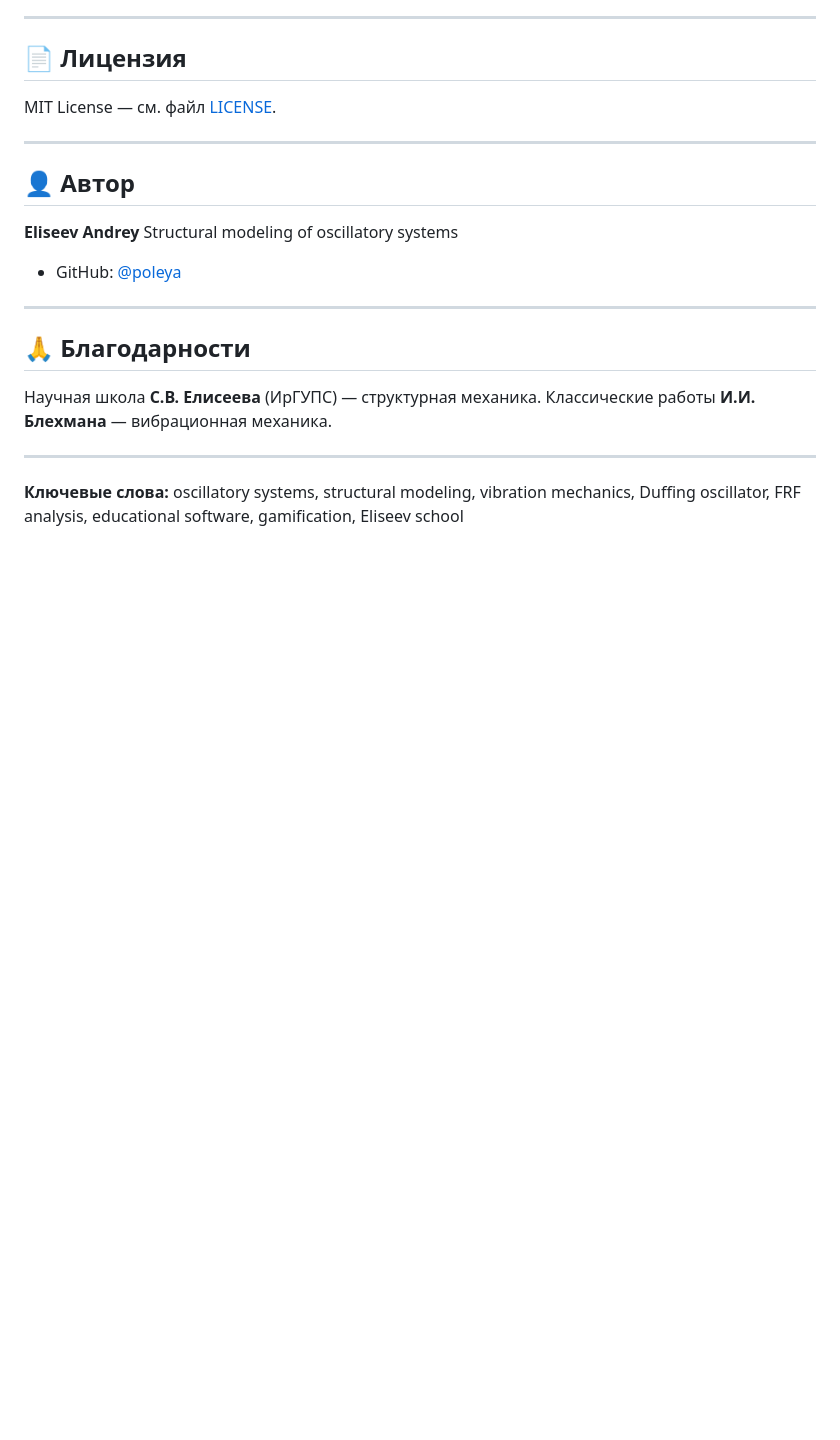
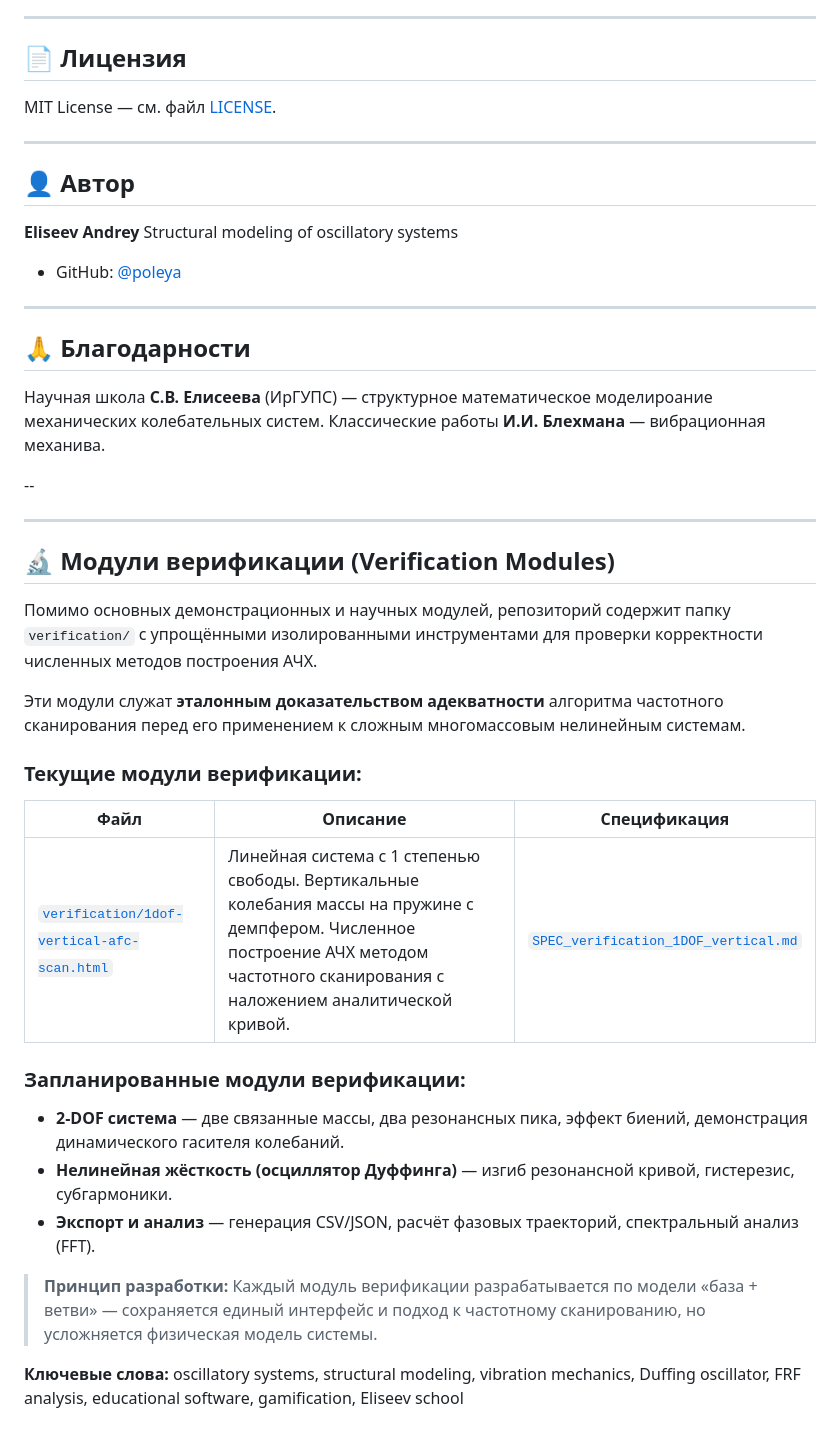
Before and after one commit to poleya/oscillator-chain-demo, a Markdown page: README.md, the part around the change. GitHub-like rendering; blank space fills up the shorter version.

Commit message:
Update README.md
Add verification module section to README

```diff
--- a/README.md
+++ b/README.md
@@ -182,10 +182,42 @@ Structural modeling of oscillatory systems
 
 ## 🙏 Благодарности
 
-Научная школа **С.В. Елисеева** (ИрГУПС) — структурная механика.
-Классические работы **И.И. Блехмана** — вибрационная механика.
+Научная школа **С.В. Елисеева** (ИрГУПС) — структурное математическое моделироание механических колебательных систем.
+Классические работы  **И.И. Блехмана** — вибрационная механива.
+
+--
 
 ---
 
+## 🔬 Модули верификации (Verification Modules)
+
+Помимо основных демонстрационных и научных модулей, репозиторий содержит
+папку `verification/` с упрощёнными изолированными инструментами для
+проверки корректности численных методов построения АЧХ.
+
+Эти модули служат **эталонным доказательством адекватности** алгоритма
+частотного сканирования перед его применением к сложным многомассовым
+нелинейным системам.
+
+### Текущие модули верификации:
+
+| Файл | Описание | Спецификация |
+|------|----------|--------------|
+| [`verification/1dof-vertical-afc-scan.html`](verification/1dof-vertical-afc-scan.html) | Линейная система с 1 степенью свободы. Вертикальные колебания массы на пружине с демпфером. Численное построение АЧХ методом частотного сканирования с наложением аналитической кривой. | [`SPEC_verification_1DOF_vertical.md`](verification/SPEC_verification_1DOF_vertical.md) |
+
+### Запланированные модули верификации:
+
+- **2-DOF система** — две связанные массы, два резонансных пика, эффект биений, демонстрация динамического гасителя колебаний.
+- **Нелинейная жёсткость (осциллятор Дуффинга)** — изгиб резонансной кривой, гистерезис, субгармоники.
+- **Экспорт и анализ** — генерация CSV/JSON, расчёт фазовых траекторий, спектральный анализ (FFT).
+
+> **Принцип разработки:** Каждый модуль верификации разрабатывается по модели
+> «база + ветви» — сохраняется единый интерфейс и подход к частотному
+> сканированию, но усложняется физическая модель системы.
+
+
+
+
+
 **Ключевые слова:** oscillatory systems, structural modeling, vibration mechanics,
 Duffing oscillator, FRF analysis, educational software, gamification, Eliseev school
```
